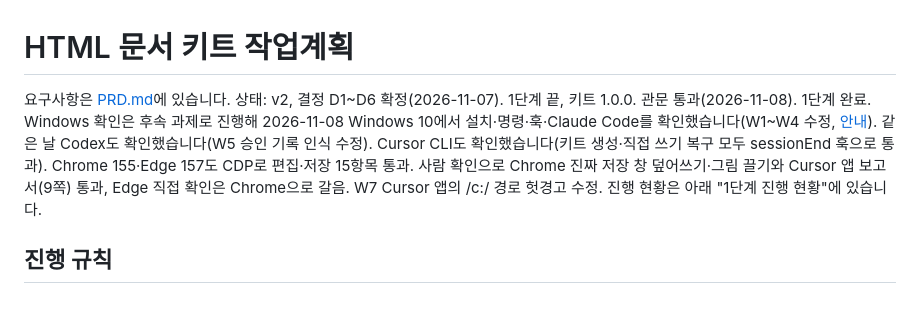
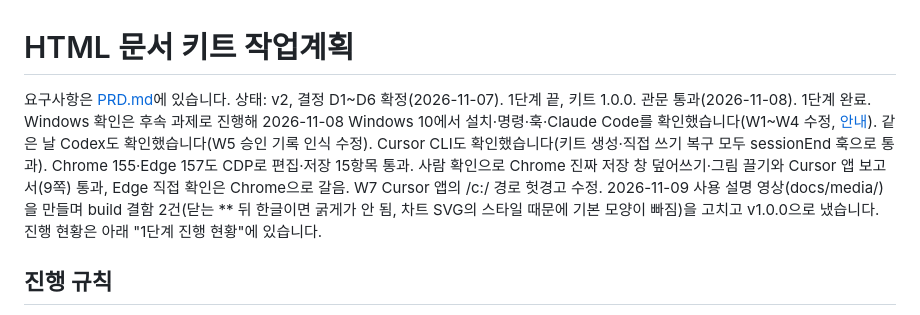
Before and after one commit to Kminer2053/html-doc-kit, a Markdown page: PLAN.md, the part around the change. Drawn GitHub-style.

```diff
--- a/PLAN.md
+++ b/PLAN.md
@@ -1,6 +1,6 @@
 # HTML 문서 키트 작업계획
 
-요구사항은 [PRD.md](PRD.md)에 있습니다. 상태: v2, 결정 D1~D6 확정(2026-11-07). 1단계 끝, 키트 1.0.0. 관문 통과(2026-11-08). 1단계 완료. Windows 확인은 후속 과제로 진행해 2026-11-08 Windows 10에서 설치·명령·훅·Claude Code를 확인했습니다(W1~W4 수정, [안내](docs/WINDOWS_TEST.md)). 같은 날 Codex도 확인했습니다(W5 승인 기록 인식 수정). Cursor CLI도 확인했습니다(키트 생성·직접 쓰기 복구 모두 sessionEnd 훅으로 통과). Chrome 155·Edge 157도 CDP로 편집·저장 15항목 통과. 사람 확인으로 Chrome 진짜 저장 창 덮어쓰기·그림 끌기와 Cursor 앱 보고서(9쪽) 통과, Edge 직접 확인은 Chrome으로 갈음. W7 Cursor 앱의 /c:/ 경로 헛경고 수정. 진행 현황은 아래 "1단계 진행 현황"에 있습니다.
+요구사항은 [PRD.md](PRD.md)에 있습니다. 상태: v2, 결정 D1~D6 확정(2026-11-07). 1단계 끝, 키트 1.0.0. 관문 통과(2026-11-08). 1단계 완료. Windows 확인은 후속 과제로 진행해 2026-11-08 Windows 10에서 설치·명령·훅·Claude Code를 확인했습니다(W1~W4 수정, [안내](docs/WINDOWS_TEST.md)). 같은 날 Codex도 확인했습니다(W5 승인 기록 인식 수정). Cursor CLI도 확인했습니다(키트 생성·직접 쓰기 복구 모두 sessionEnd 훅으로 통과). Chrome 155·Edge 157도 CDP로 편집·저장 15항목 통과. 사람 확인으로 Chrome 진짜 저장 창 덮어쓰기·그림 끌기와 Cursor 앱 보고서(9쪽) 통과, Edge 직접 확인은 Chrome으로 갈음. W7 Cursor 앱의 /c:/ 경로 헛경고 수정. 2026-11-09 사용 설명 영상(docs/media/)을 만들며 build 결함 2건(닫는 ** 뒤 한글이면 굵게가 안 됨, 차트 SVG의 스타일 때문에 기본 모양이 빠짐)을 고치고 v1.0.0으로 냈습니다. 진행 현황은 아래 "1단계 진행 현황"에 있습니다.
 
 ## 진행 규칙
 
```
Also changed, not shown: README.md (+6 -1 lines), docs/media/usage-poster.png (added), 5 other files.
